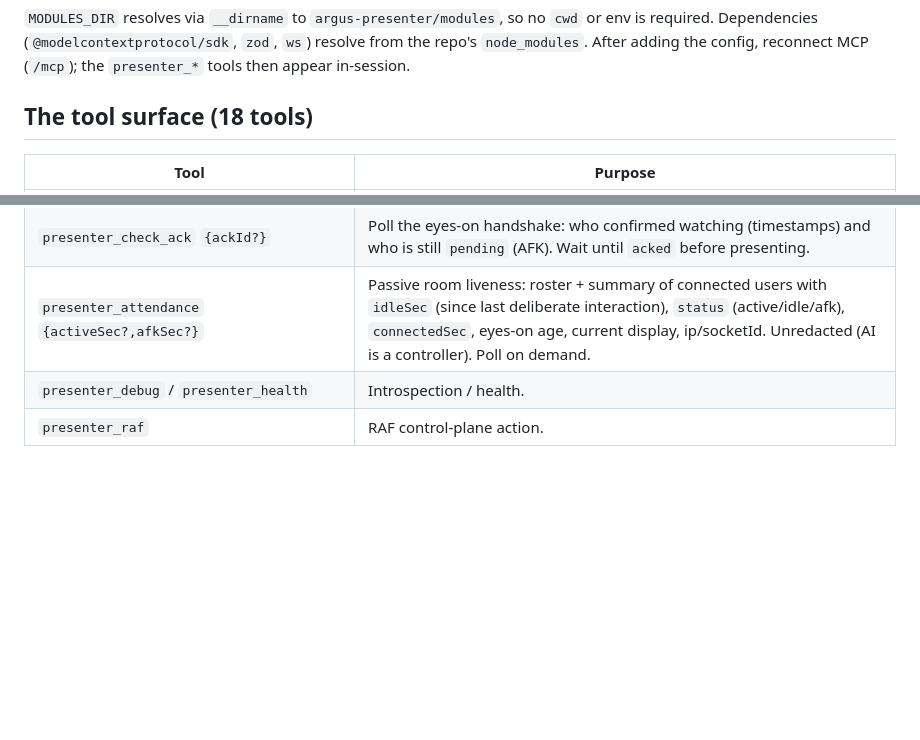
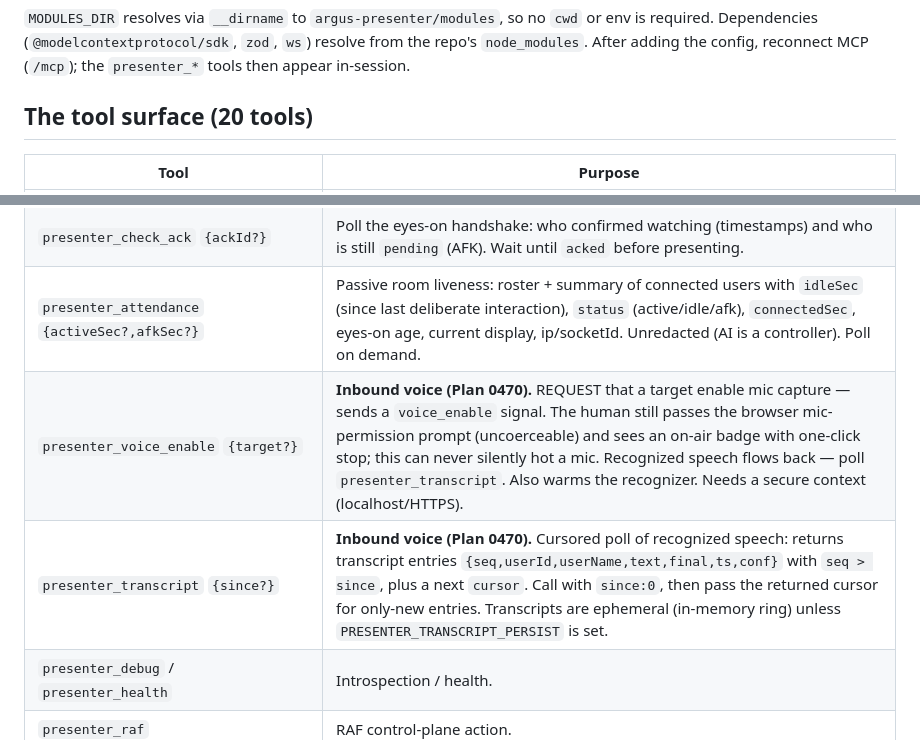
Before and after one commit to energyscholar/argus-presenter, a Markdown page: docs/DRIVING-VIA-MCP.md, 2 parts joined by grey strips. Drawn GitHub-style; blank space fills up the shorter version.

```diff
--- a/docs/DRIVING-VIA-MCP.md
+++ b/docs/DRIVING-VIA-MCP.md
@@ -30,7 +30,7 @@ or env is required. Dependencies (`@modelcontextprotocol/sdk`, `zod`, `ws`) reso
 from the repo's `node_modules`. After adding the config, reconnect MCP (`/mcp`);
 the `presenter_*` tools then appear in-session.
 
-## The tool surface (18 tools)
+## The tool surface (20 tools)
 
 | Tool | Purpose |
 |------|---------|
@@ -47,6 +47,8 @@ the `presenter_*` tools then appear in-session.
 | `presenter_verify_watching` `{message?,target?,ackId?,bell?}` | Eyes-on handshake: chime + banner with a CONFIRM button the viewer must click — proves eyes-on / not-AFK; the banner persists until confirmed. `bell:false` = silent ask (banner only). |
 | `presenter_check_ack` `{ackId?}` | Poll the eyes-on handshake: who confirmed watching (timestamps) and who is still `pending` (AFK). Wait until `acked` before presenting. |
 | `presenter_attendance` `{activeSec?,afkSec?}` | Passive room liveness: roster + summary of connected users with `idleSec` (since last deliberate interaction), `status` (active/idle/afk), `connectedSec`, eyes-on age, current display, ip/socketId. Unredacted (AI is a controller). Poll on demand. |
+| `presenter_voice_enable` `{target?}` | **Inbound voice (Plan 0470).** REQUEST that a target enable mic capture — sends a `voice_enable` signal. The human still passes the browser mic-permission prompt (uncoerceable) and sees an on-air badge with one-click stop; this can never silently hot a mic. Recognized speech flows back — poll `presenter_transcript`. Also warms the recognizer. Needs a secure context (localhost/HTTPS). |
+| `presenter_transcript` `{since?}` | **Inbound voice (Plan 0470).** Cursored poll of recognized speech: returns transcript entries `{seq,userId,userName,text,final,ts,conf}` with `seq > since`, plus a next `cursor`. Call with `since:0`, then pass the returned cursor for only-new entries. Transcripts are ephemeral (in-memory ring) unless `PRESENTER_TRANSCRIPT_PERSIST` is set. |
 | `presenter_debug` / `presenter_health` | Introspection / health. |
 | `presenter_raf` | RAF control-plane action. |
 
```
Also changed, not shown: README.md (+28 -1 lines).
